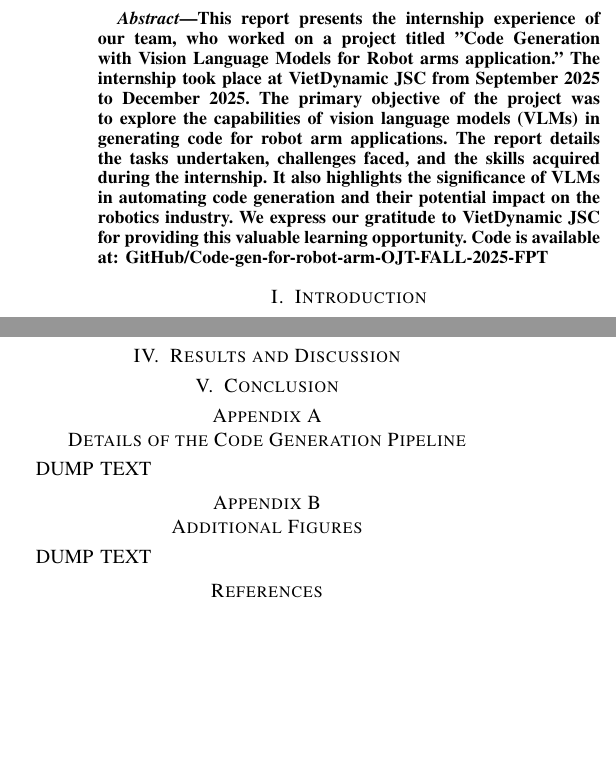
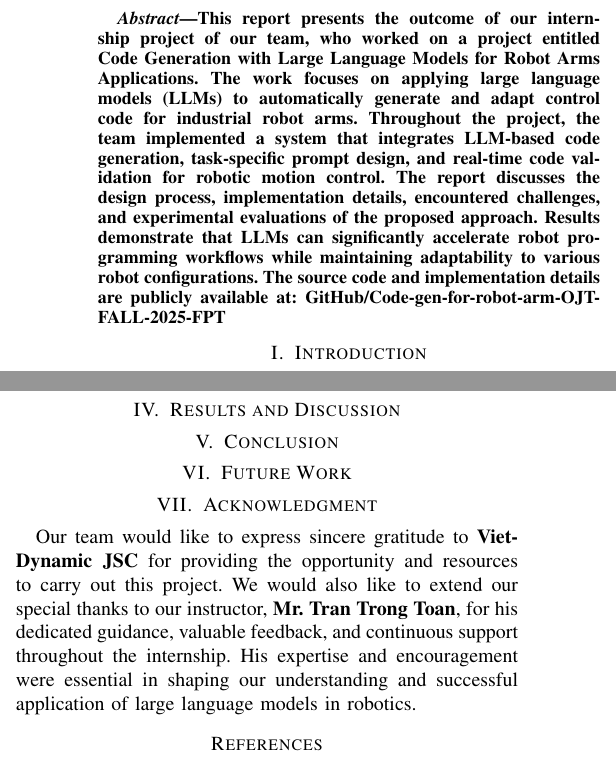
Before and after one commit to Minhtrna/Code-gen-for-robot-arm-OJT-FALL-2025-FPT, a LaTeX paper (Report/Report.tex): two parts of the columns of pages 1 and 3 of 3 before the commit and two parts of the columns of pages 1 and 3 of 4 after it, joined at a grey line, cut so that both start at the same text, the shorter picture padded with empty space. Compiled offline with pdfLaTeX.

Commit message:
Weekly reports update

```diff
--- a/Report/Report.tex
+++ b/Report/Report.tex
@@ -23,7 +23,7 @@
 
 \begin{document}
 
-\title{Internship Report - Code Generation with Vision Language Models for Robot arms application.}
+\title{Code Generation With Robotics-Oriented Large Language Models for Robot Arms Applications.}
 
 \author{
 \IEEEauthorblockN{
@@ -33,7 +33,7 @@ Nguyen Cong Khanh\,\orcidlink{0009-0005-6197-7565},
 Nguyen Quang Trung\,\orcidlink{0009-0005-5265-2208}
 }
 \IEEEauthorblockA{
-\textit{Department of Artificial Intelligence} \\
+\textit{Instructor - Mr.Tran Trong Toan} \\
 \textit{FPT University | VietDynamic JSC}\\
 Ho Chi Minh City, Vietnam\\
 Emails: quantran102005@gmail.com, Luutronghieu0709@gmail.com, congkhanhtruongthi@gmail.com, trungnqse183108@fpt.edu.vn
@@ -42,9 +42,10 @@ Emails: quantran102005@gmail.com, Luutronghieu0709@gmail.com, congkhanhtruongthi
 \maketitle
 
 \begin{abstract}
-This report presents the internship experience of our team, who worked on a project titled "Code Generation with Vision Language Models for Robot arms application." The internship took place at VietDynamic JSC from September 2025 to December 2025. The primary objective of the project was to explore the capabilities of vision language models (VLMs) in generating code for robot arm applications. The report details the tasks undertaken, challenges faced, and the skills acquired during the internship. It also highlights the significance of VLMs in automating code generation and their potential impact on the robotics industry. We express our gratitude to VietDynamic JSC for providing this valuable learning opportunity.
-Code is available at: \href{https://github.com/Minhtrna/Code-gen-for-robot-arm-OJT-FALL-2025-FPT}{GitHub/Code-gen-for-robot-arm-OJT-FALL-2025-FPT}
+This report presents the outcome of our internship project of our team, who worked on a project entitled \textbf{Code Generation with Large Language Models for Robot Arms Applications.}
+The work focuses on applying large language models (LLMs) to automatically generate and adapt control code for industrial robot arms. Throughout the project, the team implemented a system that integrates LLM-based code generation, task-specific prompt design, and real-time code validation for robotic motion control. The report discusses the design process, implementation details, encountered challenges, and experimental evaluations of the proposed approach. Results demonstrate that LLMs can significantly accelerate robot programming workflows while maintaining adaptability to various robot configurations. The source code and implementation details are publicly available at: \href{https://github.com/Minhtrna/Code-gen-for-robot-arm-OJT-FALL-2025-FPT}{GitHub/Code-gen-for-robot-arm-OJT-FALL-2025-FPT}
 \end{abstract}
+
 
 \section{Introduction}
 The rapid advancement of artificial intelligence (AI) and machine learning has led to the development of vision language models (VLMs) that can understand and generate human-like text. These models have shown remarkable capabilities in various natural language processing tasks, including code generation. The ability to generate code automatically has significant implications for the software development industry, particularly in specialized fields such as robotics.
@@ -142,12 +143,10 @@ Model was modified by added \textbf{SSD(Single Shot MultiBox Detector)} head on
 
 \section{Conclusion}
 
-\appendices
-\section{Details of the Code Generation Pipeline}
-DUMP TEXT
+\section{Future Work}
 
-\section{Additional Figures}
-DUMP TEXT
+\section{Acknowledgment}
+Our team would like to express sincere gratitude to \textbf{VietDynamic JSC} for providing the opportunity and resources to carry out this project. We would also like to extend our special thanks to our instructor, \textbf{Mr. Tran Trong Toan}, for his dedicated guidance, valuable feedback, and continuous support throughout the internship. His expertise and encouragement were essential in shaping our understanding and successful application of large language models in robotics.
 
 \bibliographystyle{IEEEtran}
 \bibliography{References}
```
Also changed, not shown: Report/Report.pdf, Report/Report.tex (6 more changed lines).
